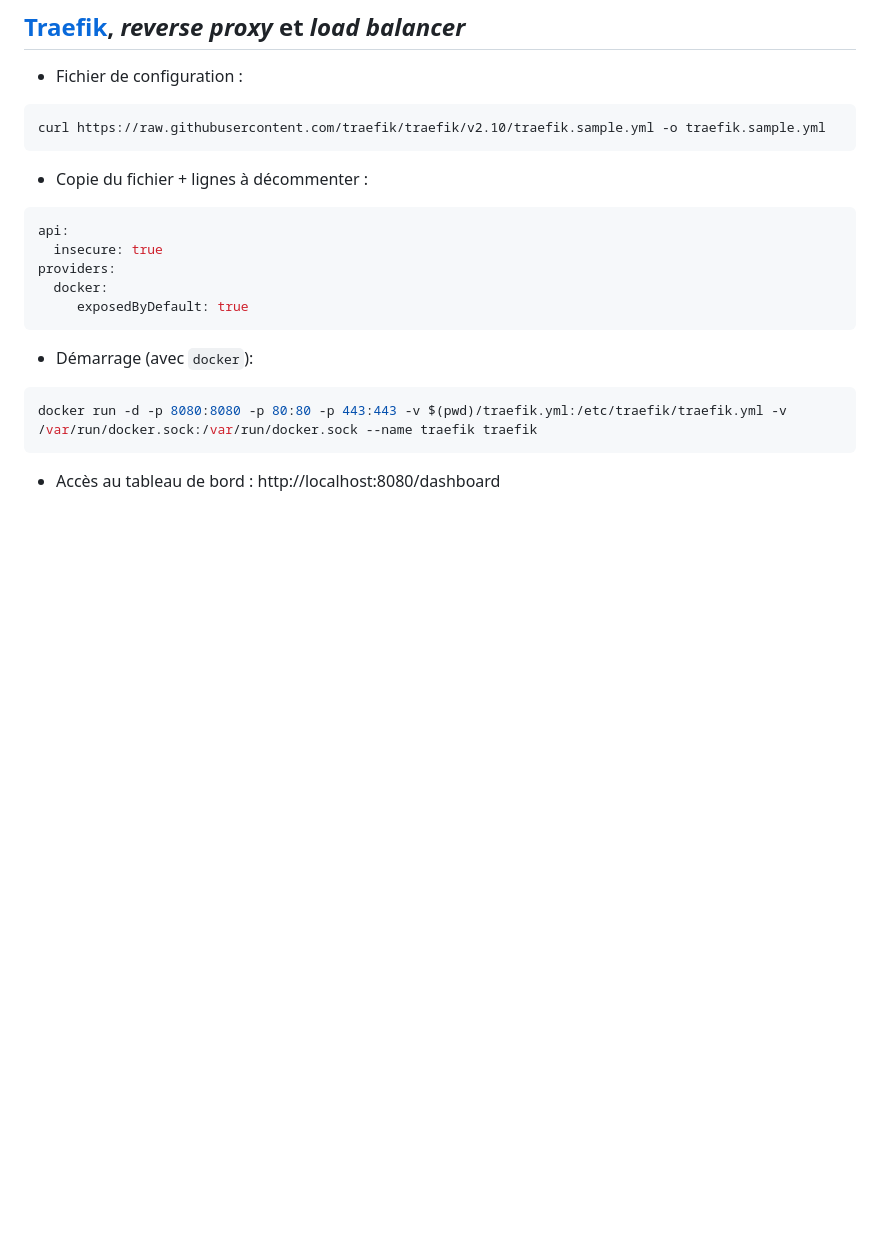
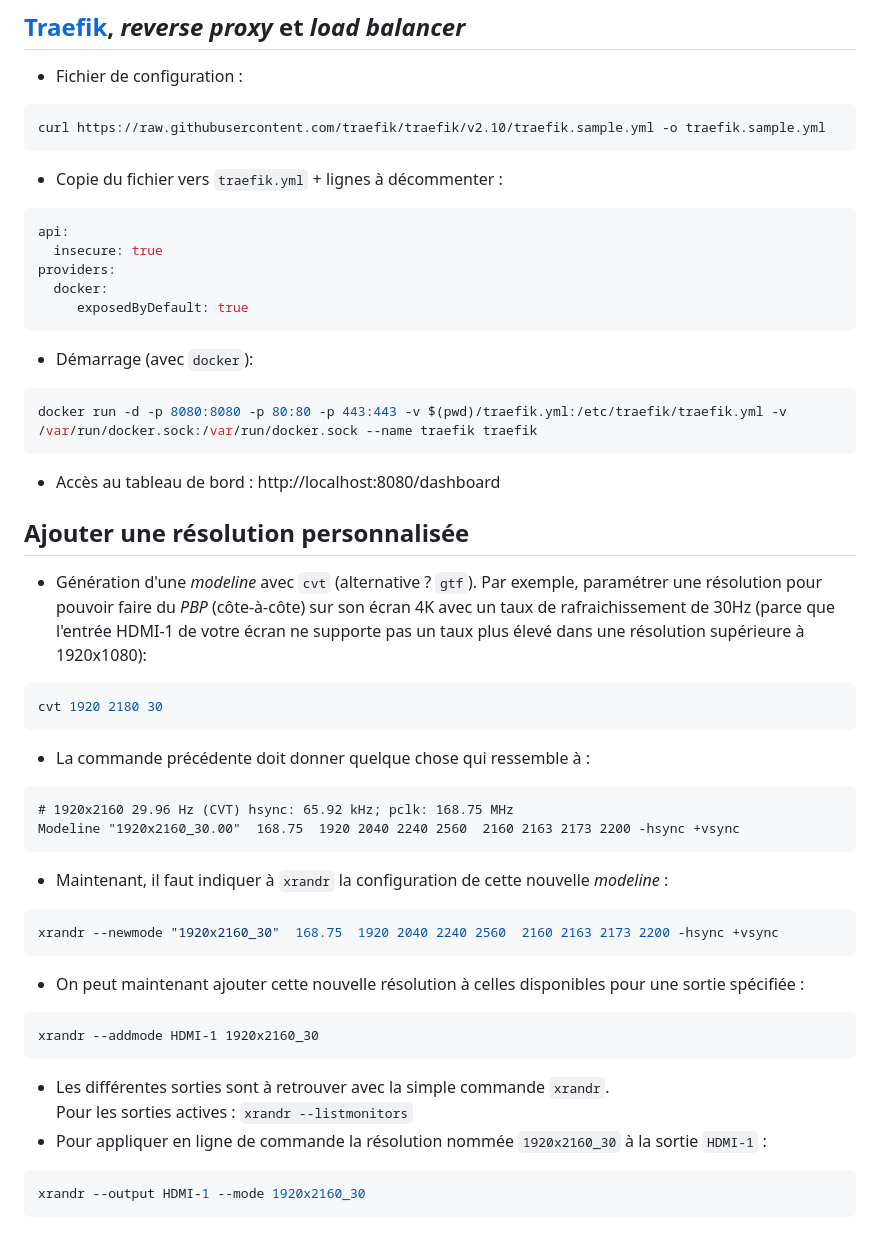
Before and after one commit to mahikeul/mahikeul.github.io, a Markdown page: README.md, the part around the change. GitHub-like rendering; blank space fills up the shorter version.

Commit message:
article: ajouter une résolution personnalisée

````diff
--- a/README.md
+++ b/README.md
@@ -100,7 +100,7 @@ sed -e "s/.*=/v2:sha256:/" -i Fingerprints/Local.txt
 ```shell
 curl https://raw.githubusercontent.com/traefik/traefik/v2.10/traefik.sample.yml -o traefik.sample.yml
 ```
-- Copie du fichier + lignes à décommenter :
+- Copie du fichier vers `traefik.yml` + lignes à décommenter :
 ```yaml
 api:
   insecure: true
@@ -113,3 +113,27 @@ providers:
 docker run -d -p 8080:8080 -p 80:80 -p 443:443 -v $(pwd)/traefik.yml:/etc/traefik/traefik.yml -v /var/run/docker.sock:/var/run/docker.sock --name traefik traefik
 ```
 - Accès au tableau de bord : http://localhost:8080/dashboard
+## Ajouter une résolution personnalisée
+- Génération d'une _modeline_ avec `cvt` (alternative ? `gtf`). Par exemple, paramétrer une résolution pour pouvoir faire du _PBP_ (côte-à-côte) sur son écran 4K avec un taux de rafraichissement de 30Hz (parce que l'entrée HDMI-1 de votre écran ne supporte pas un taux plus élevé dans une résolution supérieure à 1920x1080):
+```shell
+cvt 1920 2180 30
+```
+- La commande précédente doit donner quelque chose qui ressemble à :
+```
+# 1920x2160 29.96 Hz (CVT) hsync: 65.92 kHz; pclk: 168.75 MHz
+Modeline "1920x2160_30.00"  168.75  1920 2040 2240 2560  2160 2163 2173 2200 -hsync +vsync
+```
+- Maintenant, il faut indiquer à `xrandr` la configuration de cette nouvelle _modeline_ :
+```shell
+xrandr --newmode "1920x2160_30"  168.75  1920 2040 2240 2560  2160 2163 2173 2200 -hsync +vsync
+```
+- On peut maintenant ajouter cette nouvelle résolution à celles disponibles pour une sortie spécifiée :
+```
+xrandr --addmode HDMI-1 1920x2160_30
+```
+- Les différentes sorties sont à retrouver avec la simple commande `xrandr`.
+  Pour les sorties actives : `xrandr --listmonitors`
+- Pour appliquer en ligne de commande la résolution nommée `1920x2160_30` à la sortie `HDMI-1` :
+```shell
+xrandr --output HDMI-1 --mode 1920x2160_30
+```
````
